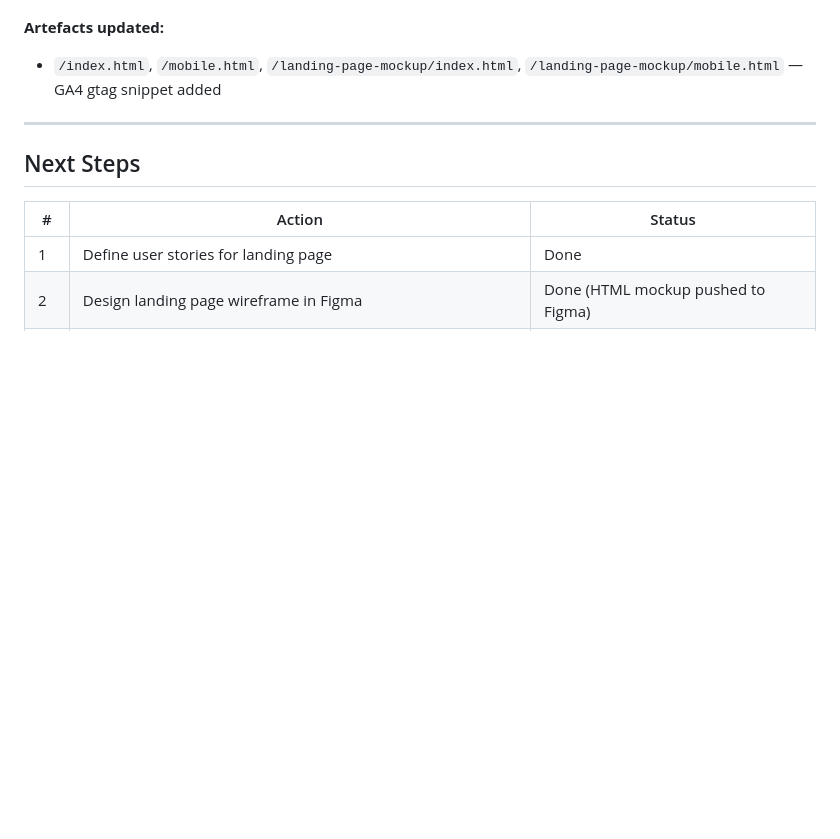
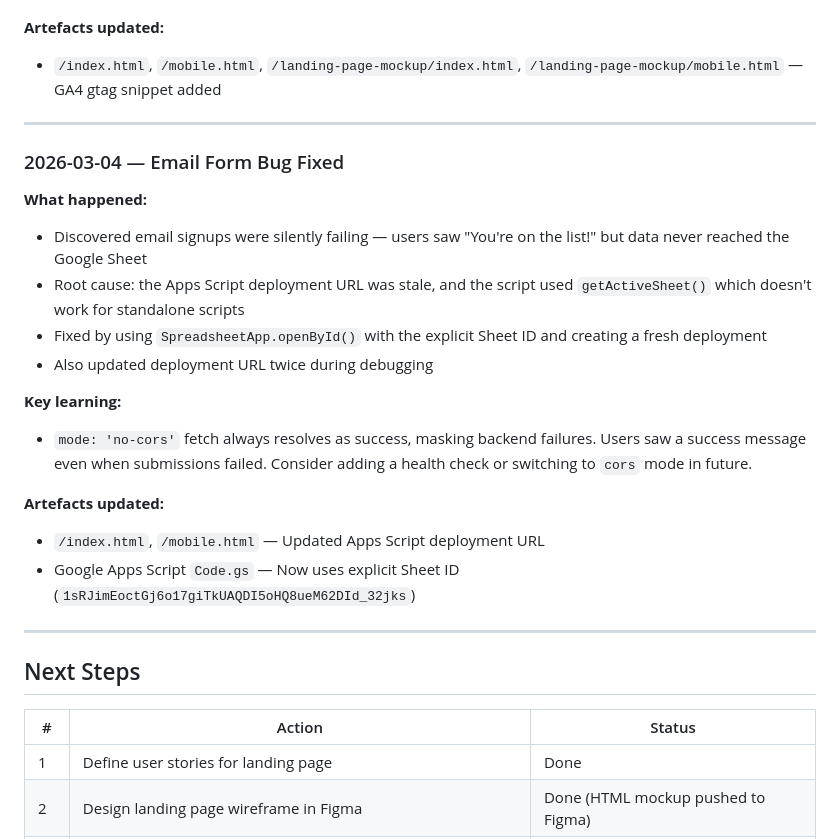
Before and after one commit to aaronjohal/toddleSpot, a Markdown page: docs/event-log.md, the part around the change. Rendered like a GitHub page; blank space fills up the shorter version.

Commit message:
Update event log: email form bug fixed
Co-Authored-By: Claude Opus 4.6 <noreply@anthropic.com>

```diff
--- a/docs/event-log.md
+++ b/docs/event-log.md
@@ -244,6 +244,23 @@
 
 ---
 
+### 2026-03-04 — Email Form Bug Fixed
+
+**What happened:**
+- Discovered email signups were silently failing — users saw "You're on the list!" but data never reached the Google Sheet
+- Root cause: the Apps Script deployment URL was stale, and the script used `getActiveSheet()` which doesn't work for standalone scripts
+- Fixed by using `SpreadsheetApp.openById()` with the explicit Sheet ID and creating a fresh deployment
+- Also updated deployment URL twice during debugging
+
+**Key learning:**
+- `mode: 'no-cors'` fetch always resolves as success, masking backend failures. Users saw a success message even when submissions failed. Consider adding a health check or switching to `cors` mode in future.
+
+**Artefacts updated:**
+- `/index.html`, `/mobile.html` — Updated Apps Script deployment URL
+- Google Apps Script `Code.gs` — Now uses explicit Sheet ID (`1sRJimEoctGj6o17giTkUAQDI5oHQ8ueM62DId_32jks`)
+
+---
+
 ## Next Steps
 
 | # | Action | Status |
```
